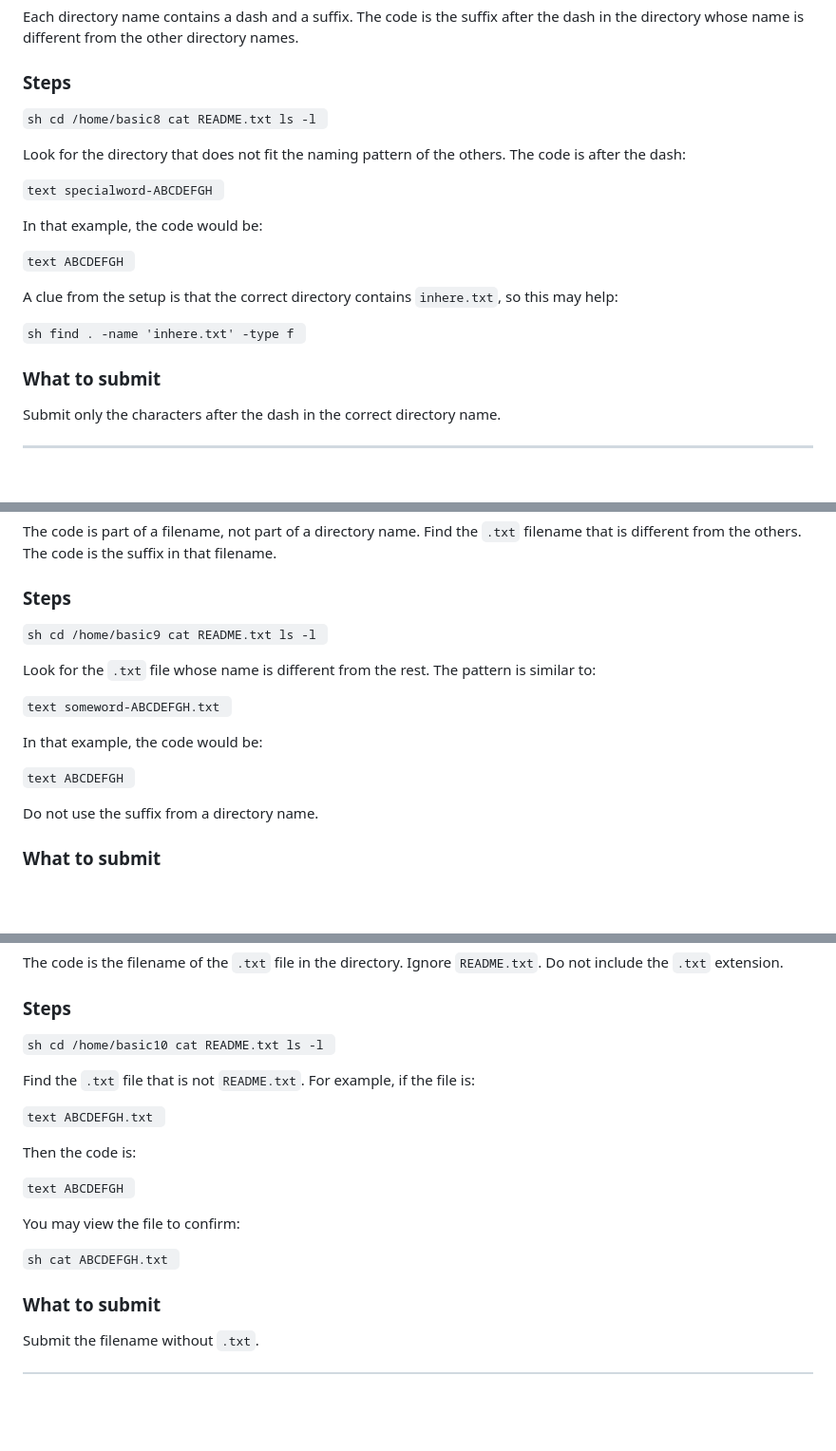
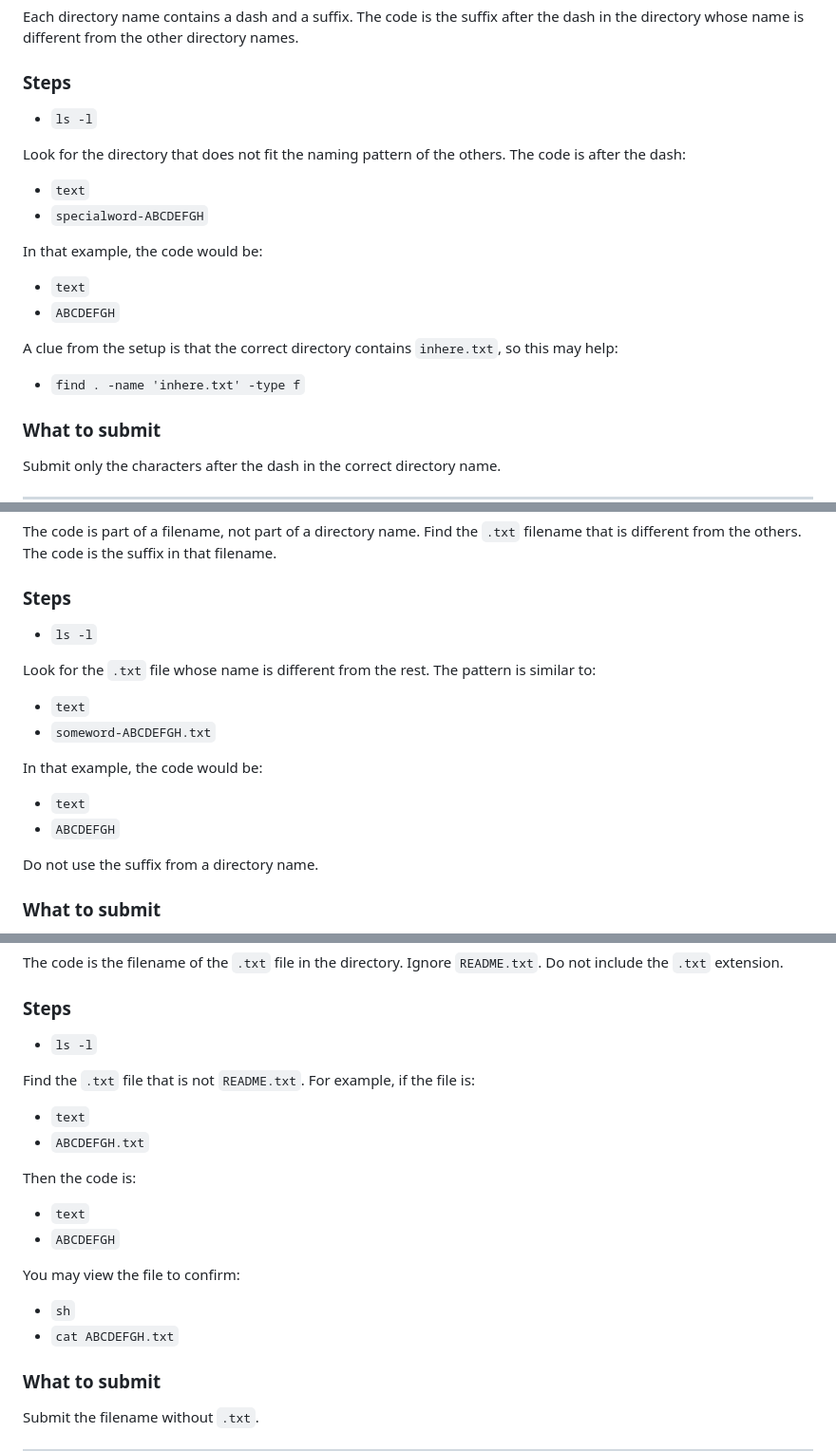
Before and after one commit to giacobe/PolyLinux4, a Markdown page: lab1/fs-navigation.md, 3 parts joined by grey strips. Shown at 95% size. GitHub-like rendering; blank space fills up the shorter version.

```diff
--- a/lab1/fs-navigation.md
+++ b/lab1/fs-navigation.md
@@ -324,29 +280,21 @@ Each directory name contains a dash and a suffix. The code is the suffix after t
 
 ### Steps
 
-`sh
-cd /home/basic8
-cat README.txt
-ls -l
-`
+* `ls -l`
 
 Look for the directory that does not fit the naming pattern of the others. The code is after the dash:
 
-`text
-specialword-ABCDEFGH
-`
+* `text`
+* `specialword-ABCDEFGH`
 
 In that example, the code would be:
 
-`text
-ABCDEFGH
-`
+* `text`
+* `ABCDEFGH`
 
 A clue from the setup is that the correct directory contains `inhere.txt`, so this may help:
 
-`sh
-find . -name 'inhere.txt' -type f
-`
+* `find . -name 'inhere.txt' -type f`
 
 ### What to submit
 Submit only the characters after the dash in the correct directory name.
@@ -360,23 +308,17 @@ The code is part of a filename, not part of a directory name. Find the `.txt` fi
 
 ### Steps
 
-`sh
-cd /home/basic9
-cat README.txt
-ls -l
-`
+* `ls -l`
 
 Look for the `.txt` file whose name is different from the rest. The pattern is similar to:
 
-`text
-someword-ABCDEFGH.txt
-`
+* `text`
+* `someword-ABCDEFGH.txt`
 
 In that example, the code would be:
 
-`text
-ABCDEFGH
-`
+* `text`
+* `ABCDEFGH`
 
 Do not use the suffix from a directory name.
 
@@ -392,29 +334,22 @@ The code is the filename of the `.txt` file in the directory. Ignore `README.txt
 
 ### Steps
 
-`sh
-cd /home/basic10
-cat README.txt
-ls -l
-`
+* `ls -l`
 
 Find the `.txt` file that is not `README.txt`. For example, if the file is:
 
-`text
-ABCDEFGH.txt
-`
+* `text`
+* `ABCDEFGH.txt`
 
 Then the code is:
 
-`text
-ABCDEFGH
-`
+* `text`
+* `ABCDEFGH`
 
 You may view the file to confirm:
 
-`sh
-cat ABCDEFGH.txt
-`
+* `sh`
+* `cat ABCDEFGH.txt`
 
 ### What to submit
 Submit the filename without `.txt`.
```
Also changed, not shown: other parts of lab1/fs-navigation.md (+37 -81 lines).
